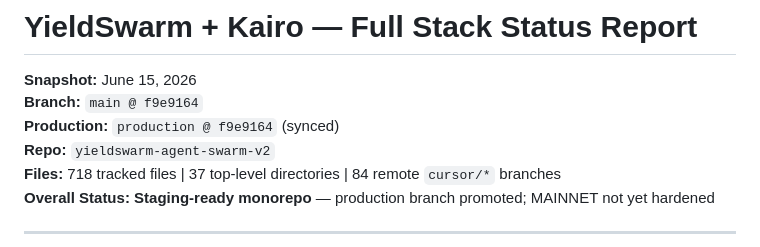
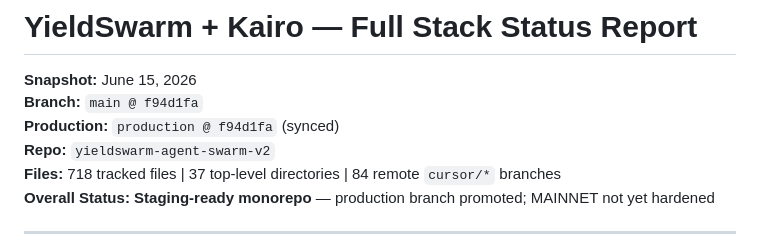
Before and after one commit to Yield-Swarm/yieldswarm-agent-swarm-v2, a Markdown page: STACK_STATUS.md, the part around the change. Rendered like a GitHub page.

Commit message:
docs: align STACK_STATUS commit hash with main tip
Co-authored-by: Yield Swarm <YieldSwarm@users.noreply.github.com>

```diff
--- a/STACK_STATUS.md
+++ b/STACK_STATUS.md
@@ -1,8 +1,8 @@
 # YieldSwarm + Kairo — Full Stack Status Report
 
 **Snapshot:** June 15, 2026
-**Branch:** `main @ f9e9164`
-**Production:** `production @ f9e9164` (synced)
+**Branch:** `main @ f94d1fa`
+**Production:** `production @ f94d1fa` (synced)
 **Repo:** `yieldswarm-agent-swarm-v2`
 **Files:** 718 tracked files | 37 top-level directories | 84 remote `cursor/*` branches
 **Overall Status:** **Staging-ready monorepo** — production branch promoted; MAINNET not yet hardened
```
